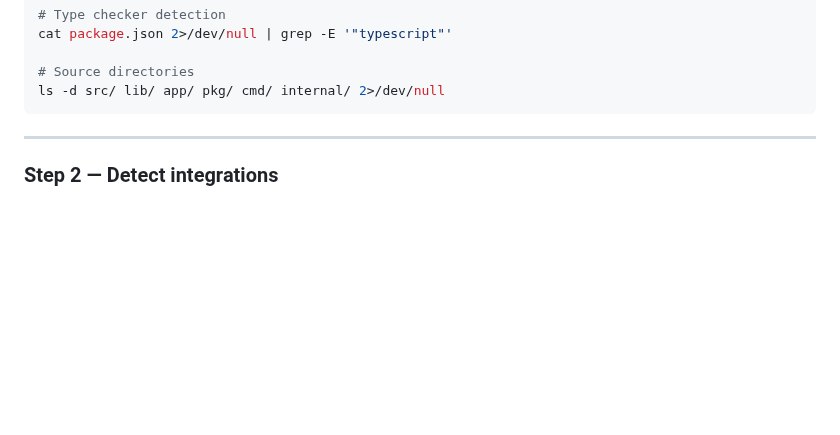
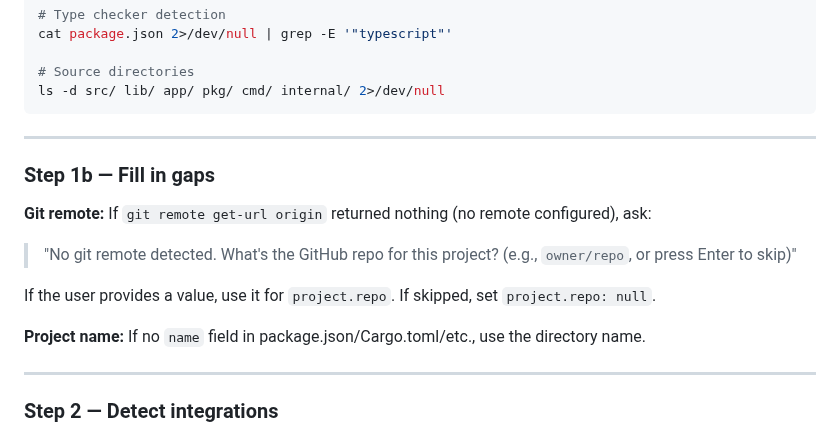
Before and after one commit to djwmobley/pipeline, a Markdown page: commands/init.md, the part around the change. GitHub-like rendering; blank space fills up the shorter version.

Commit message:
fix(init): ask for git repo when no remote detected
Co-Authored-By: Claude Opus 4.6 <noreply@anthropic.com>

````diff
--- a/commands/init.md
+++ b/commands/init.md
@@ -38,6 +38,17 @@ cat package.json 2>/dev/null | grep -E '"typescript"'
 # Source directories
 ls -d src/ lib/ app/ pkg/ cmd/ internal/ 2>/dev/null
 ```
+
+---
+
+### Step 1b — Fill in gaps
+
+**Git remote:** If `git remote get-url origin` returned nothing (no remote configured), ask:
+> "No git remote detected. What's the GitHub repo for this project? (e.g., `owner/repo`, or press Enter to skip)"
+
+If the user provides a value, use it for `project.repo`. If skipped, set `project.repo: null`.
+
+**Project name:** If no `name` field in package.json/Cargo.toml/etc., use the directory name.
 
 ---
 
````
